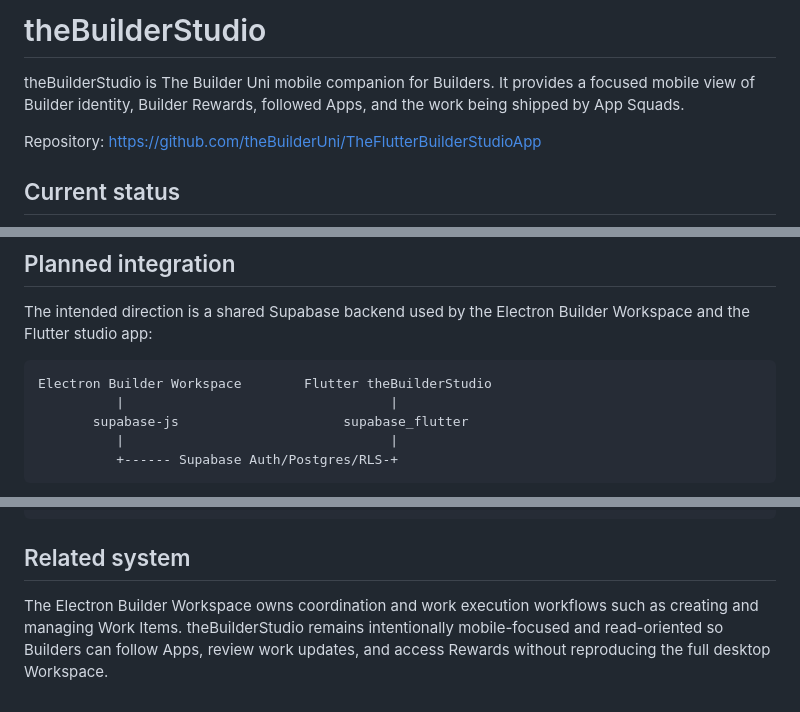
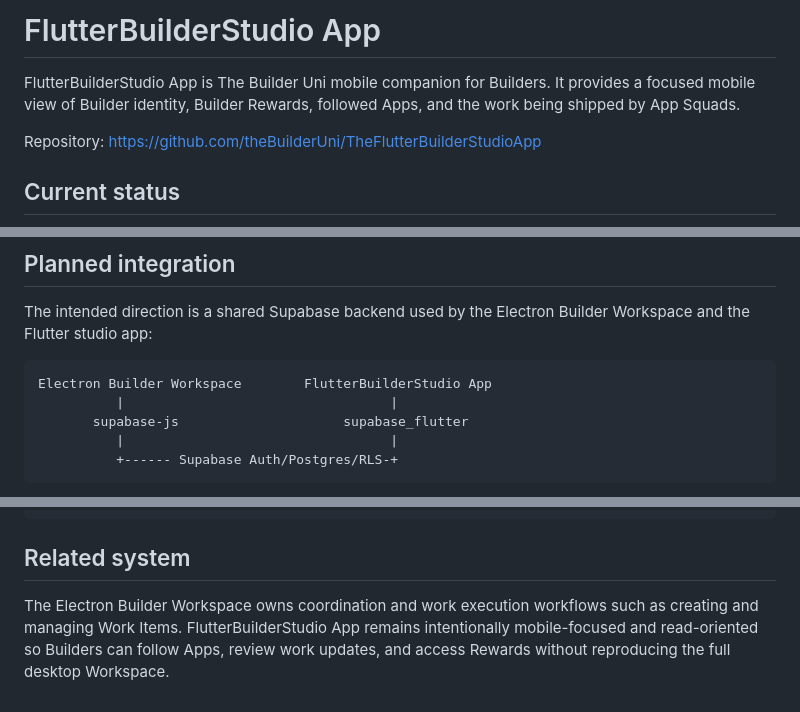
Before and after one commit to theBuilderUni/TheFlutterBuilderStudioApp, a Markdown page: README.md, 3 parts joined by grey strips. Rendered like a GitHub page.

Commit message:
Correct README product name

````diff
--- a/README.md
+++ b/README.md
@@ -1,6 +1,6 @@
-# theBuilderStudio
+# FlutterBuilderStudio App
 
-theBuilderStudio is The Builder Uni mobile companion for Builders. It provides a focused mobile view of Builder identity, Builder Rewards, followed Apps, and the work being shipped by App Squads.
+FlutterBuilderStudio App is The Builder Uni mobile companion for Builders. It provides a focused mobile view of Builder identity, Builder Rewards, followed Apps, and the work being shipped by App Squads.
 
 Repository: https://github.com/theBuilderUni/TheFlutterBuilderStudioApp
 
@@ -120,7 +120,7 @@ The current prototype is consolidated in `ProfileScreen` and `ProfileController`
 The intended direction is a shared Supabase backend used by the Electron Builder Workspace and the Flutter studio app:
 
 ```text
-Electron Builder Workspace        Flutter theBuilderStudio
+Electron Builder Workspace        FlutterBuilderStudio App
           |                                  |
        supabase-js                     supabase_flutter
           |                                  |
@@ -177,4 +177,4 @@ build/app/outputs/flutter-apk/app-debug.apk
 
 ## Related system
 
-The Electron Builder Workspace owns coordination and work execution workflows such as creating and managing Work Items. theBuilderStudio remains intentionally mobile-focused and read-oriented so Builders can follow Apps, review work updates, and access Rewards without reproducing the full desktop Workspace.
+The Electron Builder Workspace owns coordination and work execution workflows such as creating and managing Work Items. FlutterBuilderStudio App remains intentionally mobile-focused and read-oriented so Builders can follow Apps, review work updates, and access Rewards without reproducing the full desktop Workspace.
````
